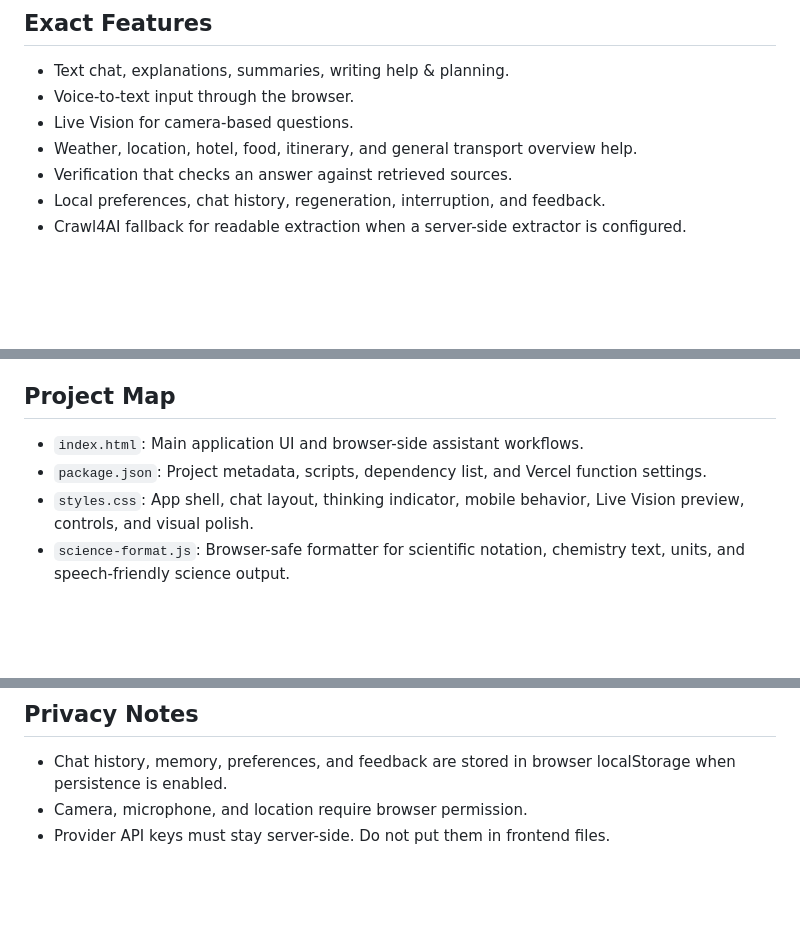
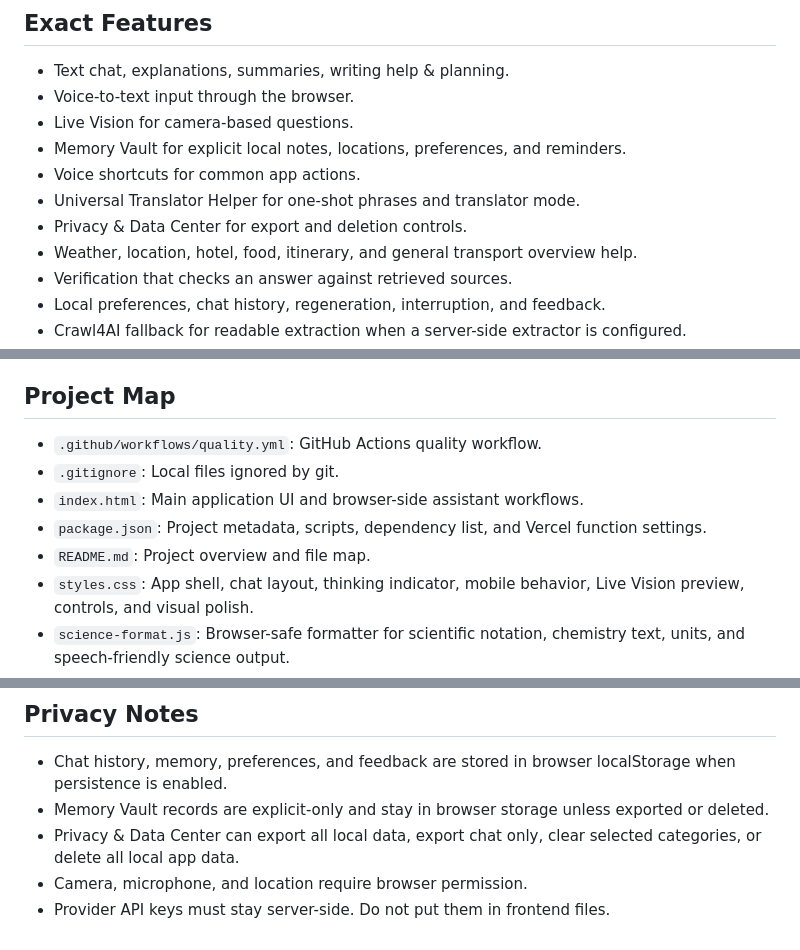
Before and after one commit to PrithvirajuVenkataraman/unify-assistant-final, a Markdown page: README.md, 3 parts joined by grey strips. Drawn GitHub-style; blank space fills up the shorter version.

```diff
--- a/README.md
+++ b/README.md
@@ -9,6 +9,10 @@ The app is intentionally simple: a static frontend, small browser modules, and N
 - Text chat, explanations, summaries, writing help & planning.
 - Voice-to-text input through the browser.
 - Live Vision for camera-based questions.
+- Memory Vault for explicit local notes, locations, preferences, and reminders.
+- Voice shortcuts for common app actions.
+- Universal Translator Helper for one-shot phrases and translator mode.
+- Privacy & Data Center for export and deletion controls.
 - Weather, location, hotel, food, itinerary, and general transport overview help.
 - Verification that checks an answer against retrieved sources.
 - Local preferences, chat history, regeneration, interruption, and feedback.
@@ -53,8 +102,11 @@ The user does not need to provide links. JARVIS searches from the original quest
 
 ## Project Map
 
+- `.github/workflows/quality.yml`: GitHub Actions quality workflow.
+- `.gitignore`: Local files ignored by git.
 - `index.html`: Main application UI and browser-side assistant workflows.
 - `package.json`: Project metadata, scripts, dependency list, and Vercel function settings.
+- `README.md`: Project overview and file map.
 - `styles.css`: App shell, chat layout, thinking indicator, mobile behavior, Live Vision preview, controls, and visual polish.
 - `science-format.js`: Browser-safe formatter for scientific notation, chemistry text, units, and speech-friendly science output.
 - `vercel.json`: Vercel routing and deployment settings.
@@ -97,5 +149,7 @@ The user does not need to provide links. JARVIS searches from the original quest
 ## Privacy Notes
 
 - Chat history, memory, preferences, and feedback are stored in browser localStorage when persistence is enabled.
+- Memory Vault records are explicit-only and stay in browser storage unless exported or deleted.
+- Privacy & Data Center can export all local data, export chat only, clear selected categories, or delete all local app data.
 - Camera, microphone, and location require browser permission.
 - Provider API keys must stay server-side. Do not put them in frontend files.
```
Also changed, not shown: other parts of README.md (+45 -0 lines).
